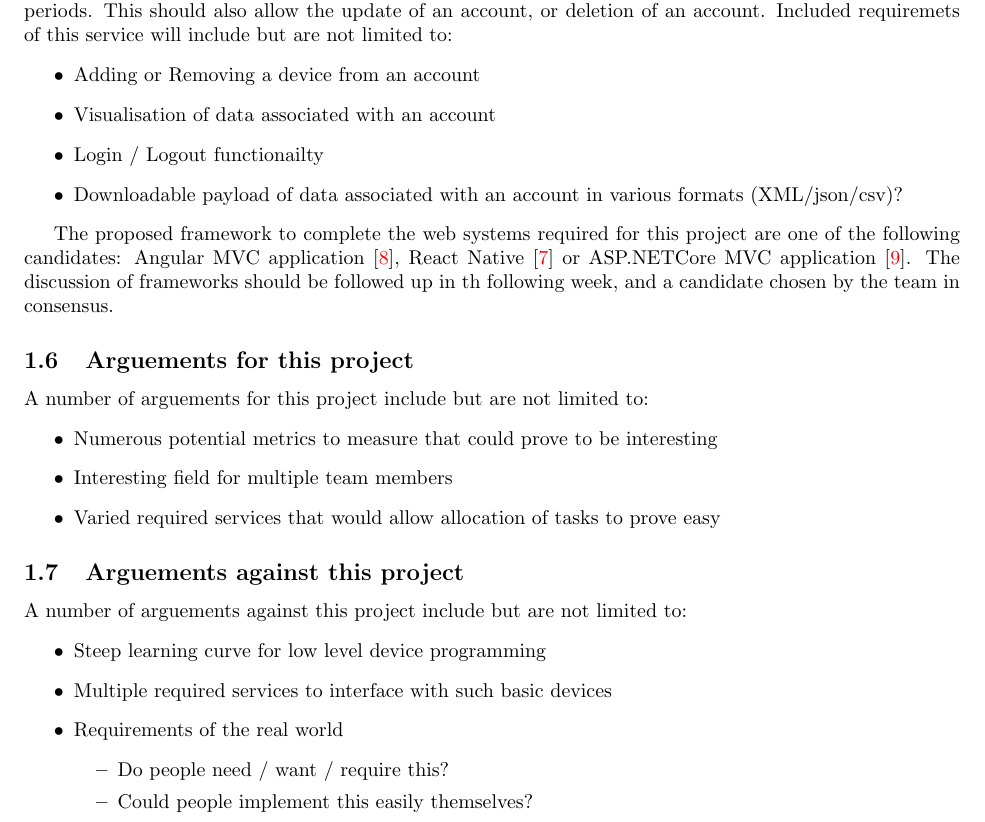
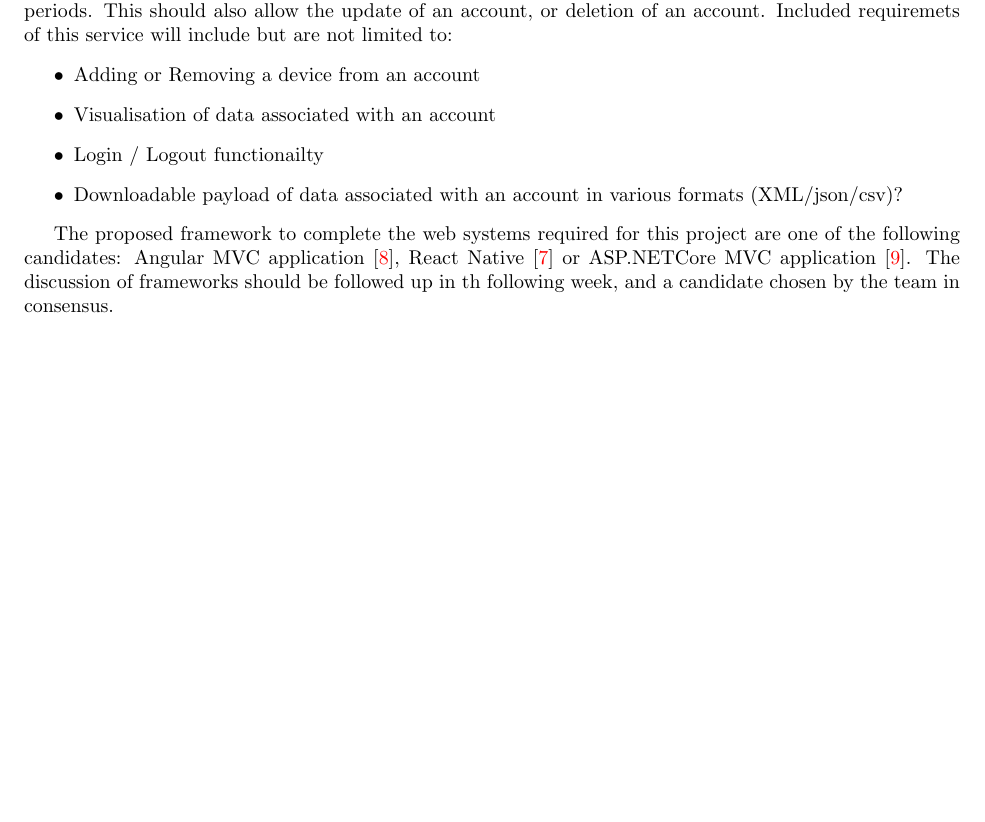
Before and after one commit to JayRovacsek/INFT3970, a LaTeX document (Documentation/distributed_system.tex): part of page 5 of 6, cut so that both start at the same text, the shorter picture padded with empty space. Compiled offline with pdfLaTeX.

Commit message:
Update DMS Proposal Doc

```diff
--- a/Documentation/distributed_system.tex
+++ b/Documentation/distributed_system.tex
@@ -163,25 +163,6 @@
             The discussion of frameworks should be followed up in th following week, and a candidate chosen
             by the team in consensus.
 
-            \subsection{Arguements for this project}
-            A number of arguements for this project include but are not limited to:
-            \begin{itemize}
-                \item Numerous potential metrics to measure that could prove to be interesting
-                \item Interesting field for multiple team members
-                \item Varied required services that would allow allocation of tasks to prove easy
-            \end{itemize}
-
-            \subsection{Arguements against this project}
-            A number of arguements against this project include but are not limited to:
-            \begin{itemize}
-                \item Steep learning curve for low level device programming
-                \item Multiple required services to interface with such basic devices
-                \item Requirements of the real world
-                \begin{itemize}
-                    \item Do people need / want / require this?
-                    \item Could people implement this easily themselves?
-                \end{itemize}
-            \end{itemize}
     \newpage
 
     \begin{thebibliography}
```
Also changed, not shown: Documentation/distributed_system.pdf.
